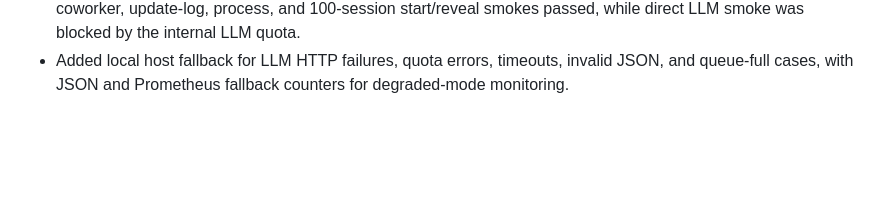
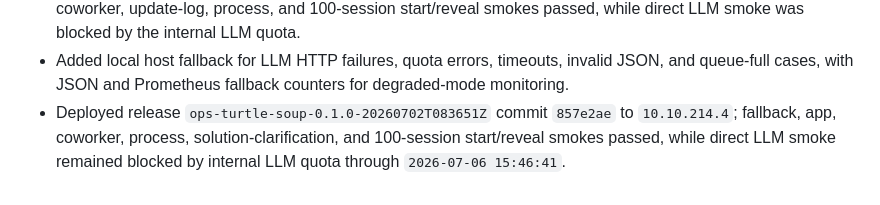
Before and after one commit to ProbeN1/ops-turtlesoup, a Markdown page: docs/changelog.md, the part around the change. GitHub-like rendering; blank space fills up the shorter version.

Commit message:
docs: record llm fallback deployment

```diff
--- a/docs/changelog.md
+++ b/docs/changelog.md
@@ -79,3 +79,4 @@
 - Refined the home UI controls so question-bank and difficulty selection share one row, start/reveal actions stay on a stable second row, and the version badge links to a new update log page.
 - Deployed release `ops-turtle-soup-0.1.0-20260702T081904Z` commit `3340673` to `10.10.214.4`; deploy, app, coworker, update-log, process, and 100-session start/reveal smokes passed, while direct LLM smoke was blocked by the internal LLM quota.
 - Added local host fallback for LLM HTTP failures, quota errors, timeouts, invalid JSON, and queue-full cases, with JSON and Prometheus fallback counters for degraded-mode monitoring.
+- Deployed release `ops-turtle-soup-0.1.0-20260702T083651Z` commit `857e2ae` to `10.10.214.4`; fallback, app, coworker, process, solution-clarification, and 100-session start/reveal smokes passed, while direct LLM smoke remained blocked by internal LLM quota through `2026-07-06 15:46:41`.
```
Also changed, not shown: docs/runbook/worklog-2026-07-02-llm-fallback-intranet-deploy.md (added, +43 -0 lines).
